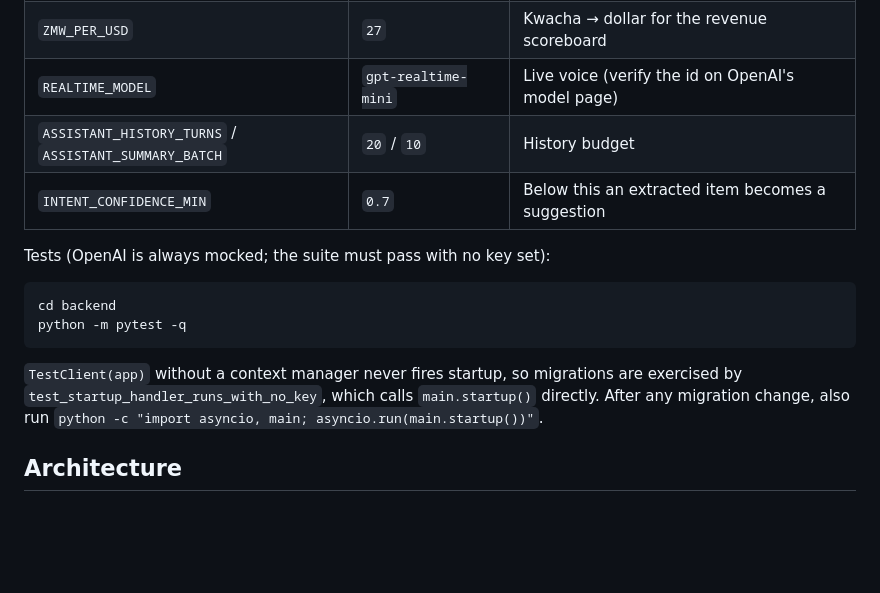
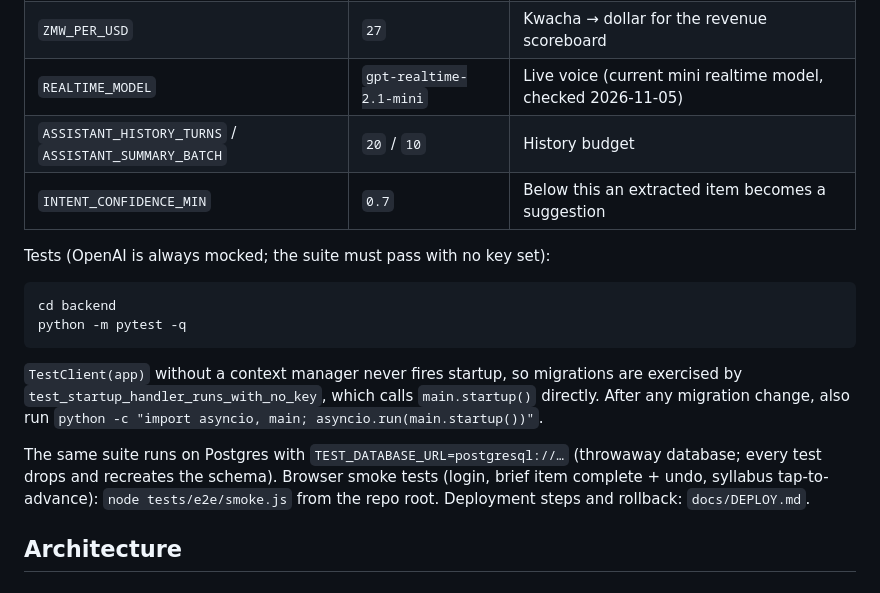
Before and after one commit to Bandile-tech/Founder-OS, a Markdown page: CLAUDE.md, the part around the change. Drawn GitHub-style; blank space fills up the shorter version.

```diff
--- a/CLAUDE.md
+++ b/CLAUDE.md
@@ -36,7 +36,7 @@ Environment (`backend/.env` locally, Render env vars in production):
 | `ASSISTANT_MODEL` | `gpt-5.4-mini` | Assistant, parser, summaries, briefing |
 | `EMBEDDING_MODEL` | `text-embedding-3-small` | Vault / notes / memory retrieval |
 | `ZMW_PER_USD` | `27` | Kwacha → dollar for the revenue scoreboard |
-| `REALTIME_MODEL` | `gpt-realtime-mini` | Live voice (verify the id on OpenAI's model page) |
+| `REALTIME_MODEL` | `gpt-realtime-2.1-mini` | Live voice (current mini realtime model, checked 2026-11-05) |
 | `ASSISTANT_HISTORY_TURNS` / `ASSISTANT_SUMMARY_BATCH` | `20` / `10` | History budget |
 | `INTENT_CONFIDENCE_MIN` | `0.7` | Below this an extracted item becomes a suggestion |
 
@@ -48,6 +48,11 @@ python -m pytest -q
 `TestClient(app)` without a context manager never fires startup, so migrations are exercised
 by `test_startup_handler_runs_with_no_key`, which calls `main.startup()` directly. After any
 migration change, also run `python -c "import asyncio, main; asyncio.run(main.startup())"`.
+
+The same suite runs on Postgres with `TEST_DATABASE_URL=postgresql://…` (throwaway database;
+every test drops and recreates the schema). Browser smoke tests (login, brief item complete +
+undo, syllabus tap-to-advance): `node tests/e2e/smoke.js` from the repo root. Deployment steps
+and rollback: `docs/DEPLOY.md`.
 
 ## Architecture
 
```
Also changed, not shown: ROADMAP.md (+3 -4 lines), docs/DEPLOY.md (added, +97 -0 lines).
